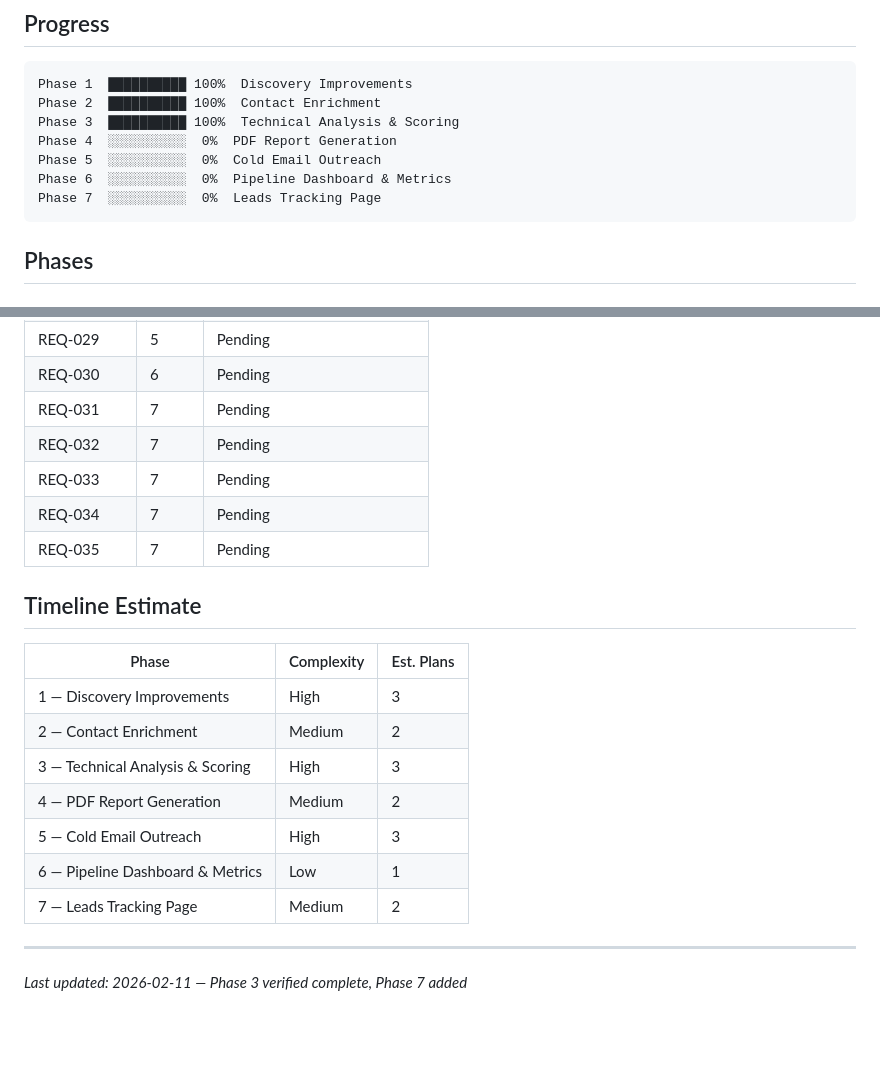
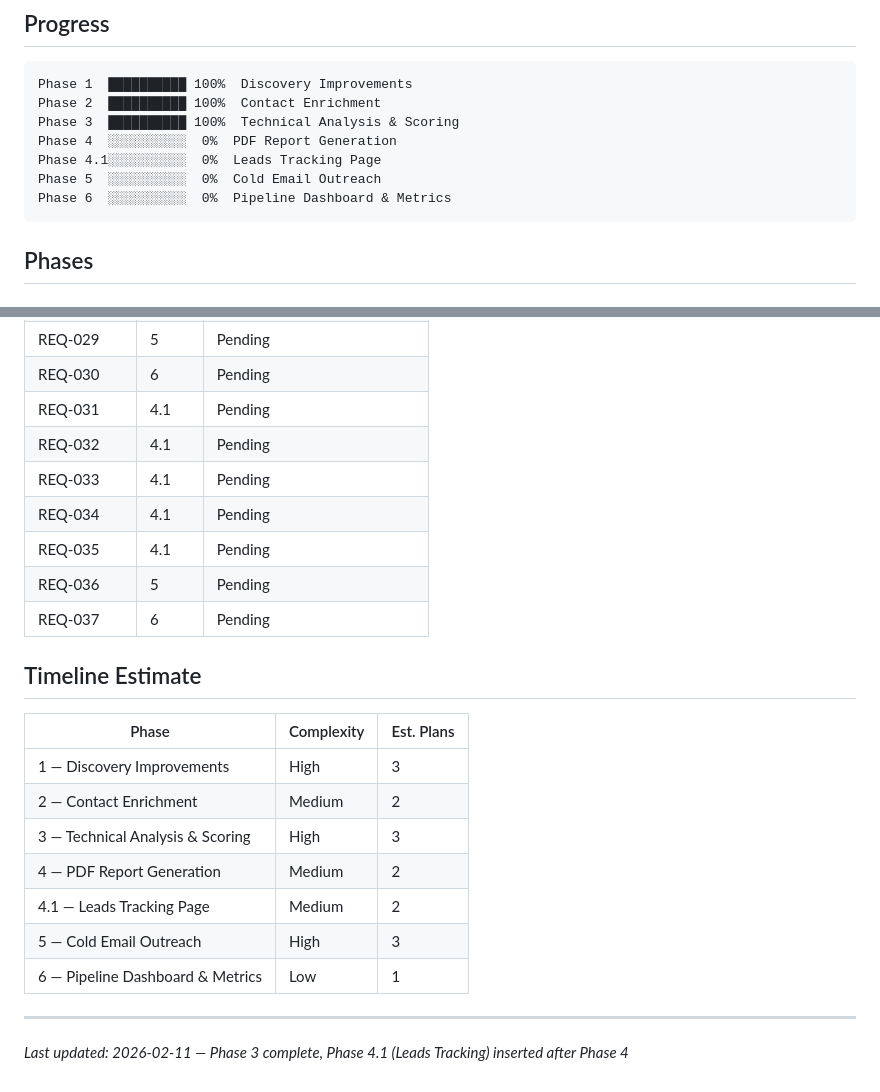
Before and after one commit to AnasShahid/vimsy_lead_generation, a Markdown page: .planning/ROADMAP.md, 2 parts joined by grey strips. Rendered like a GitHub page; blank space fills up the shorter version.

````diff
--- a/.planning/ROADMAP.md
+++ b/.planning/ROADMAP.md
@@ -14,9 +14,9 @@ Phase 1  ██████████ 100%  Discovery Improvements
 Phase 2  ██████████ 100%  Contact Enrichment
 Phase 3  ██████████ 100%  Technical Analysis & Scoring
 Phase 4  ░░░░░░░░░░  0%  PDF Report Generation
+Phase 4.1░░░░░░░░░░  0%  Leads Tracking Page
 Phase 5  ░░░░░░░░░░  0%  Cold Email Outreach
 Phase 6  ░░░░░░░░░░  0%  Pipeline Dashboard & Metrics
-Phase 7  ░░░░░░░░░░  0%  Leads Tracking Page
 ```
 
 ## Phases
@@ -196,11 +200,13 @@ Phase 7  ░░░░░░░░░░  0%  Leads Tracking Page
 | REQ-028 | 5 | Pending |
 | REQ-029 | 5 | Pending |
 | REQ-030 | 6 | Pending |
-| REQ-031 | 7 | Pending |
-| REQ-032 | 7 | Pending |
-| REQ-033 | 7 | Pending |
-| REQ-034 | 7 | Pending |
-| REQ-035 | 7 | Pending |
+| REQ-031 | 4.1 | Pending |
+| REQ-032 | 4.1 | Pending |
+| REQ-033 | 4.1 | Pending |
+| REQ-034 | 4.1 | Pending |
+| REQ-035 | 4.1 | Pending |
+| REQ-036 | 5 | Pending |
+| REQ-037 | 6 | Pending |
 
 ## Timeline Estimate
 
@@ -210,9 +216,9 @@ Phase 7  ░░░░░░░░░░  0%  Leads Tracking Page
 | 2 — Contact Enrichment | Medium | 2 |
 | 3 — Technical Analysis & Scoring | High | 3 |
 | 4 — PDF Report Generation | Medium | 2 |
+| 4.1 — Leads Tracking Page | Medium | 2 |
 | 5 — Cold Email Outreach | High | 3 |
 | 6 — Pipeline Dashboard & Metrics | Low | 1 |
-| 7 — Leads Tracking Page | Medium | 2 |
 
 ---
-*Last updated: 2026-02-11 — Phase 3 verified complete, Phase 7 added*
+*Last updated: 2026-02-11 — Phase 3 complete, Phase 4.1 (Leads Tracking) inserted after Phase 4*
````
Also changed, not shown: other parts of .planning/ROADMAP.md (+46 -42 lines), .planning/REQUIREMENTS.md (+25 -21 lines).
